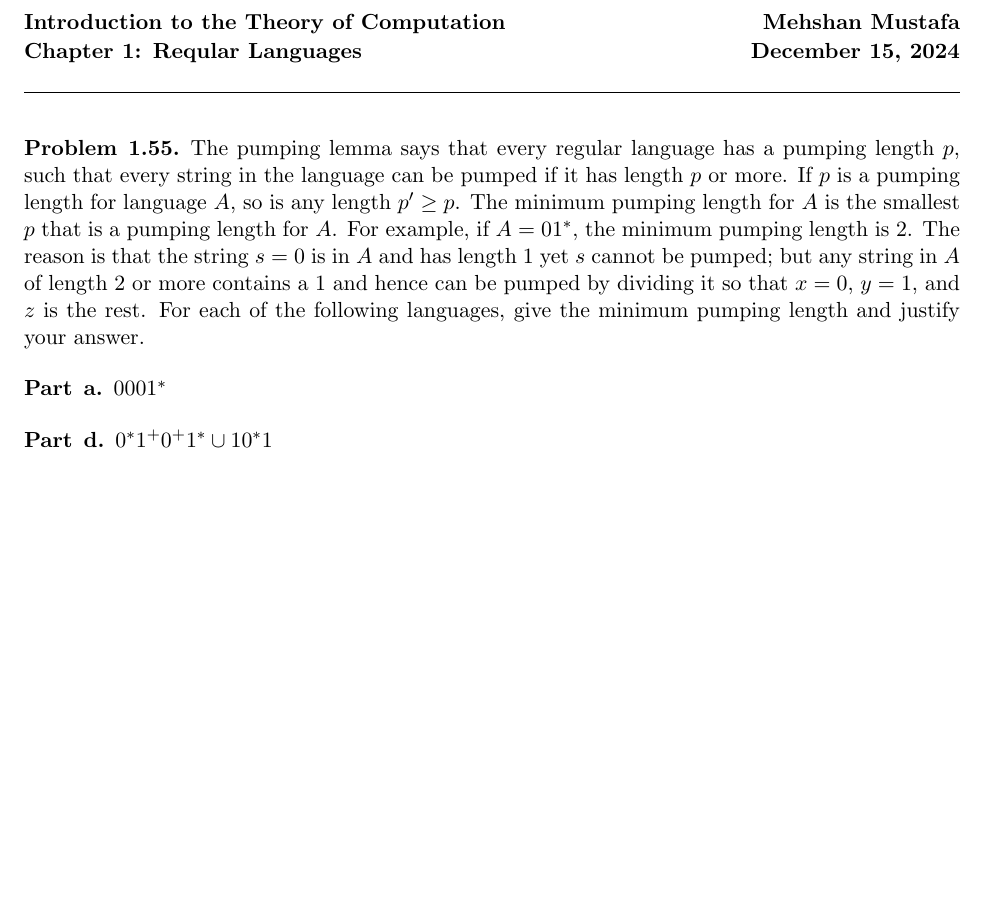
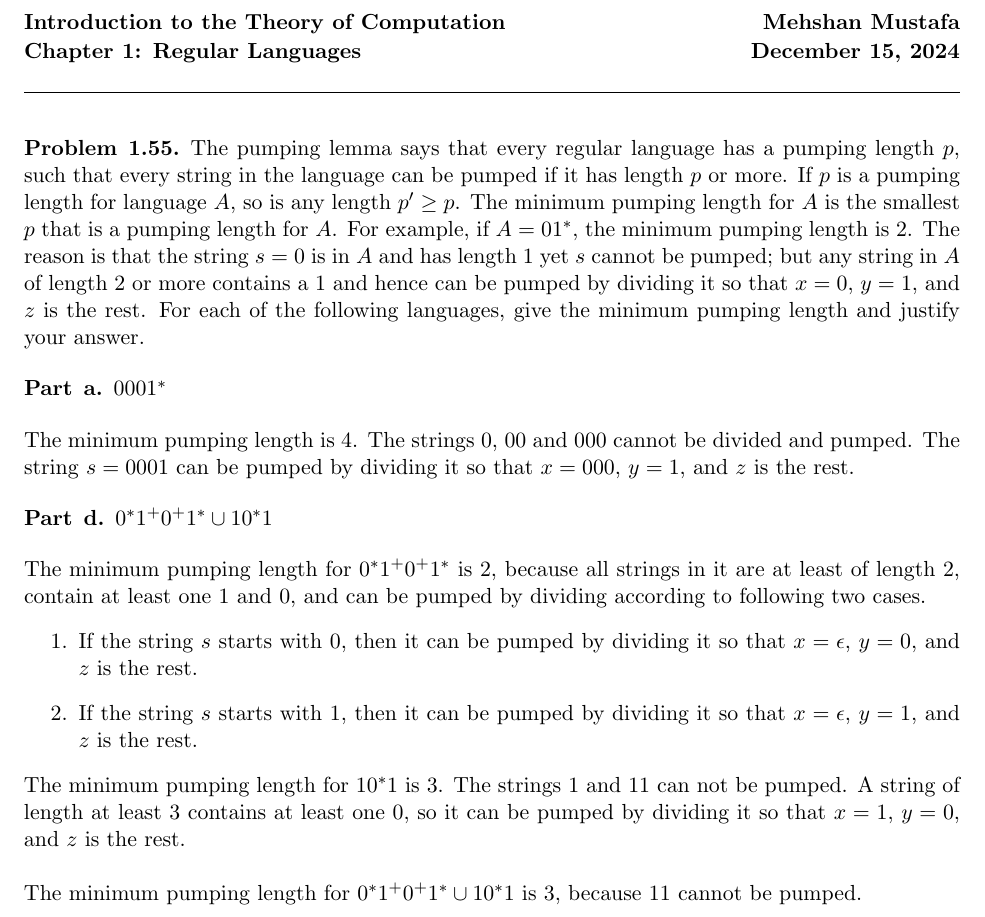
Before and after one commit to mehshan/tcs, a LaTeX document (Introduction.to.the.Theory.of.Computation.3e/Problem1.55.tex): part of the page, cut so that both start at the same text, the shorter picture padded with empty space. Compiled offline with pdfLaTeX.

Commit message:
Problem 1.55

```diff
--- a/Introduction.to.the.Theory.of.Computation.3e/Problem1.55.tex
+++ b/Introduction.to.the.Theory.of.Computation.3e/Problem1.55.tex
@@ -33,7 +33,7 @@
 
 \textbf{Introduction to the Theory of
 Computation}\hfill\textbf{\myname}\\[0.01in]
-\textbf{Chapter 1: Reqular Languages}\hfill\textbf{\dated}\\
+\textbf{Chapter 1: Regular Languages}\hfill\textbf{\dated}\\
 \smallskip\hrule\bigskip
 
 \begin{problem}{1.55}
@@ -43,9 +43,20 @@ The pumping lemma says that every regular language has a pumping length $p$, suc
 \begin{problem}[Part]{a}
 $0001^{*}$
 \end{problem}
+The minimum pumping length is 4. The strings 0, 00 and 000 cannot be divided and pumped. The string $s=0001$ can be pumped by dividing it so that $x=000$, $y=1$, and $z$ is the rest.
 
 \begin{problem}[Part]{d}
 $0^{*}1^{+}0^{+}1^{*} \cup 10^{*}1$
 \end{problem}
+The minimum pumping length for $0^{*}1^{+}0^{+}1^{*}$ is 2, because all strings in it are at least of length 2, contain at least one 1 and 0, and can be pumped by dividing according to following two cases.
+\begin{enumerate}
+\item If the string $s$ starts with 0, then it can be pumped by dividing it so that $x=\epsilon$, $y=0$, and $z$ is the rest.
+\item If the string $s$ starts with 1, then it can be pumped by dividing it so that $x=\epsilon$, $y=1$, and $z$ is the rest.
+\end{enumerate}
+
+The minimum pumping length for $10^{*}1$ is 3. The strings 1 and 11 can not be pumped. A string of length at least 3 contains at least one 0, so it can be pumped by dividing it so that $x=1$, $y=0$, and $z$ is the rest.
+\\
+\\
+The minimum pumping length for $0^{*}1^{+}0^{+}1^{*} \cup 10^{*}1$ is 3, because 11 cannot be pumped.
 
 \end{document}
```
Also changed, not shown: Introduction.to.the.Theory.of.Computation.3e/Problem1.55.pdf.
